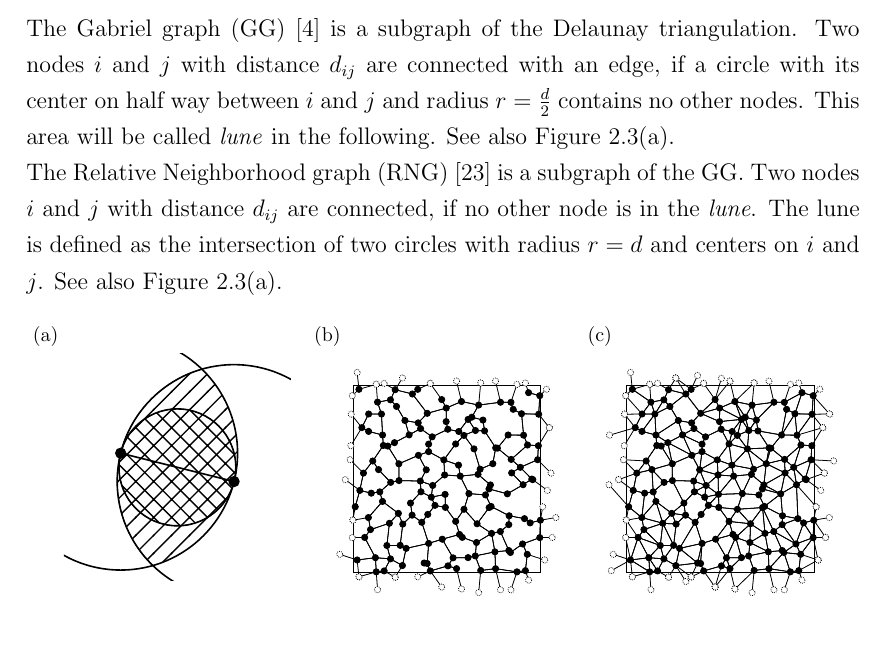
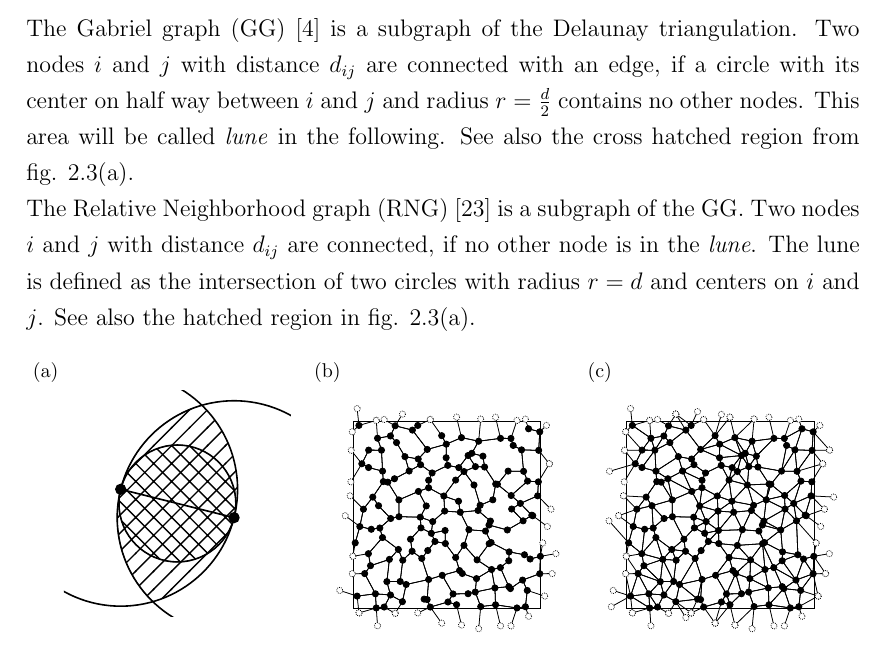
Before and after one commit to surt91/IsingFerromagnet, a LaTeX document (Tex/Ferromagnet.tex, which reads Tex/chapters/model.tex): part of page 10 of 31, cut so that both start at the same text. Compiled offline with pdfLaTeX; an older LaTeX class or package is replaced by its successor.

Commit message:
Bildverweise präzisiert

```diff
--- a/Tex/chapters/model.tex
+++ b/Tex/chapters/model.tex
@@ -95,14 +95,14 @@
     \(d_{ij}\) are connected with an edge, if a circle with its
     center on half way between \(i\) and \(j\) and radius
     \(r = \frac d 2\) contains no other nodes. This area will be
-    called \emph{lune} in the following. See also Figure
-    \ref{fig:lunes}\subref{sfig:lunes:def}.\\
+    called \emph{lune} in the following. See also the cross hatched region
+    from fig. \ref{fig:lunes}\subref{sfig:lunes:def}.\\
     The Relative Neighborhood graph (RNG) \cite{Toussaint1980} is a
     subgraph of the GG. Two nodes \(i\) and \(j\) with
     distance \(d_{ij}\) are connected, if no other node is in the
     \emph{lune}. The lune is defined as the intersection of two
     circles with radius \(r = d\) and centers on \(i\) and \(j\).
-    See also Figure \ref{fig:lunes}\subref{sfig:lunes:def}.
+    See also the hatched region in fig. \ref{fig:lunes}\subref{sfig:lunes:def}.
     \begin{figure}[htbp]
         \centering
         \subfigure[Definition of the Lunes][]{
```
